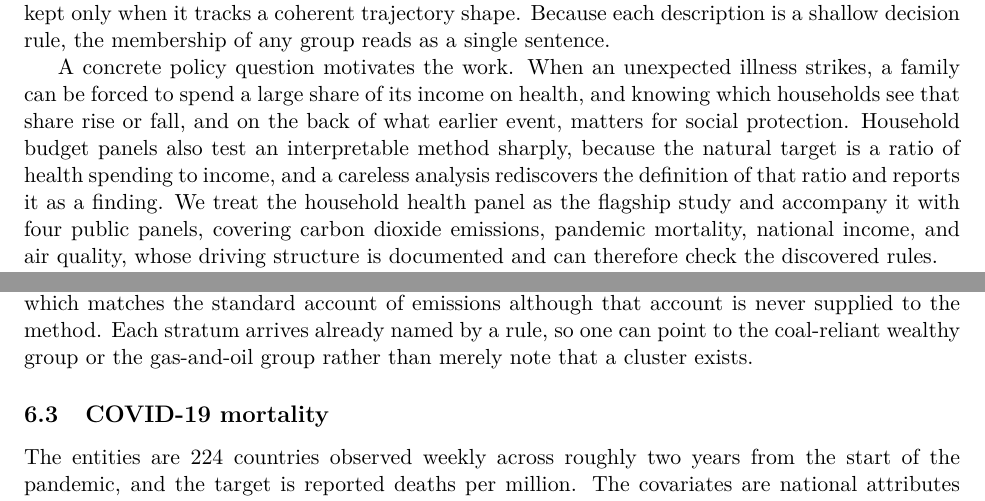
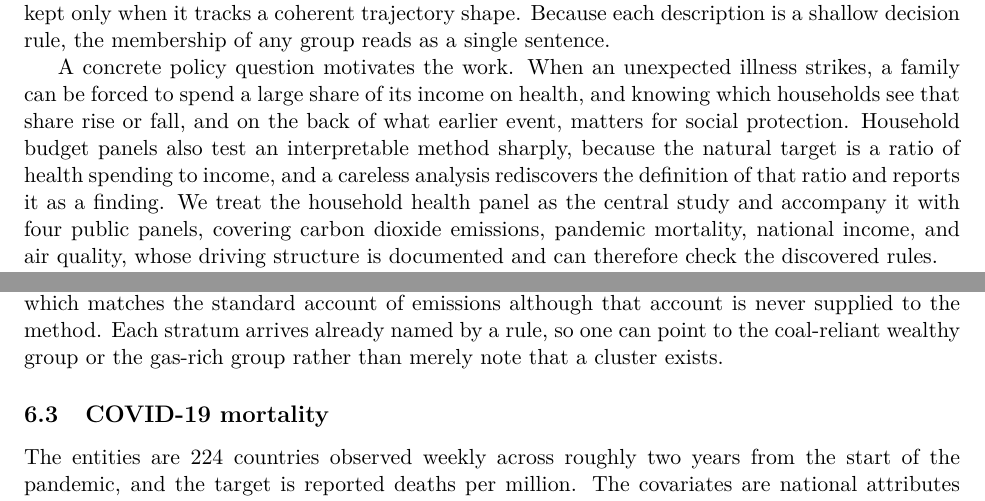
Before and after one commit to chinmayj23/subgroup_discovery, a LaTeX paper (paper/main.tex, which reads paper/sections/case_studies.tex, paper/sections/introduction.tex): two parts of pages 2 and 13 of 20, joined at a grey line, cut so that both start at the same text. Compiled offline with pdfLaTeX.

Commit message:
Remove meta-language from arXiv paper draft
Drop the banned "flagship" descriptor in the introduction and the
stale "gas-and-oil group" label in the CO2 case study, matching the
wording used in the LLNCS version.

Co-Authored-By: Claude Opus 4.8 <noreply@anthropic.com>
Claude-Session: https://claude.ai/code/session_01VeKs8nsr4HsoRthJKDue9C

```diff
--- a/paper/sections/case_studies.tex
+++ b/paper/sections/case_studies.tex
@@ -118,7 +118,7 @@ EPA        & 0.75 & 0.75 & $+0.00$ \\
 
 The entities are 208 countries observed yearly from 1990 to 2022, and the target is carbon dioxide emitted per person. The covariates are national income per capita, population, and the shares of coal, oil, and gas in the energy mix, each turned into temporal features.
 
-The reported segmentation reaches a distance ratio of $0.44$, the tightest of the five panels, so grouped countries are markedly closer in their emission paths than two countries picked at random. The rules read almost entirely off income level and fuel mix, and the groups they carve out are easy to recognise. The highest-emitting group, close to eighteen tonnes per person, is selected by high income together with a large gas share and a small coal share, and it holds the Gulf producers such as Qatar, Kuwait, the United Arab Emirates, and Saudi Arabia alongside the United States and Canada. A second wealthy group is selected instead by a large coal share, and it holds the coal-reliant industrial economies such as Russia, Germany, Poland, Australia, and Kazakhstan. A third wealthy group carries neither much coal nor much gas and sits lower, holding countries such as Luxembourg, Ireland, and Denmark whose electricity leans on nuclear power or renewables. A separate group of middle-income producers such as South Africa, Iran, and Belarus sits lower still, and the large default group collects the developing countries whose per-capita emissions stay low. Emission trajectories are thus organised first by how rich a country is and then by what it burns, which matches the standard account of emissions although that account is never supplied to the method. Each stratum arrives already named by a rule, so one can point to the coal-reliant wealthy group or the gas-and-oil group rather than merely note that a cluster exists.
+The reported segmentation reaches a distance ratio of $0.44$, the tightest of the five panels, so grouped countries are markedly closer in their emission paths than two countries picked at random. The rules read almost entirely off income level and fuel mix, and the groups they carve out are easy to recognise. The highest-emitting group, close to eighteen tonnes per person, is selected by high income together with a large gas share and a small coal share, and it holds the Gulf producers such as Qatar, Kuwait, the United Arab Emirates, and Saudi Arabia alongside the United States and Canada. A second wealthy group is selected instead by a large coal share, and it holds the coal-reliant industrial economies such as Russia, Germany, Poland, Australia, and Kazakhstan. A third wealthy group carries neither much coal nor much gas and sits lower, holding countries such as Luxembourg, Ireland, and Denmark whose electricity leans on nuclear power or renewables. A separate group of middle-income producers such as South Africa, Iran, and Belarus sits lower still, and the large default group collects the developing countries whose per-capita emissions stay low. Emission trajectories are thus organised first by how rich a country is and then by what it burns, which matches the standard account of emissions although that account is never supplied to the method. Each stratum arrives already named by a rule, so one can point to the coal-reliant wealthy group or the gas-rich group rather than merely note that a cluster exists.
 
 \subsection{COVID-19 mortality}
 \label{sec:covid}
--- a/paper/sections/introduction.tex
+++ b/paper/sections/introduction.tex
@@ -7,7 +7,7 @@ Existing tools tend to supply one of these and not the other. Trajectory cluster
 
 We introduce SEAL, a method for interpretable trajectory segmentation that produces both at once. Each entity contributes a target trajectory over a shared time grid. SEAL groups the trajectories by how they accumulate over time and describes every group by a short conjunctive rule over the entity attributes. It gives the two halves equal weight and searches for the grouping and its rule together, so the description is part of what the search optimises rather than a report added afterwards. A candidate grouping survives only when a simple rule captures it, and a rule is kept only when it tracks a coherent trajectory shape. Because each description is a shallow decision rule, the membership of any group reads as a single sentence.
 
-A concrete policy question motivates the work. When an unexpected illness strikes, a family can be forced to spend a large share of its income on health, and knowing which households see that share rise or fall, and on the back of what earlier event, matters for social protection. Household budget panels also test an interpretable method sharply, because the natural target is a ratio of health spending to income, and a careless analysis rediscovers the definition of that ratio and reports it as a finding. We treat the household health panel as the flagship study and accompany it with four public panels, covering carbon dioxide emissions, pandemic mortality, national income, and air quality, whose driving structure is documented and can therefore check the discovered rules.
+A concrete policy question motivates the work. When an unexpected illness strikes, a family can be forced to spend a large share of its income on health, and knowing which households see that share rise or fall, and on the back of what earlier event, matters for social protection. Household budget panels also test an interpretable method sharply, because the natural target is a ratio of health spending to income, and a careless analysis rediscovers the definition of that ratio and reports it as a finding. We treat the household health panel as the central study and accompany it with four public panels, covering carbon dioxide emissions, pandemic mortality, national income, and air quality, whose driving structure is documented and can therefore check the discovered rules.
 
 We make three contributions. First, we introduce SEAL, which couples two tasks that are usually kept apart, grouping trajectories by shape and describing each group by a rule, and joins them through a single cost that neither half can satisfy alone. Second, we turn covariates that vary over time into engineered temporal descriptors, so that a rule can state how a covariate moved over the window rather than only where it ended, and we show when this sharpens the discovered groups, most clearly where the structure turns on a covariate's movement. Third, we impose a non-circularity discipline on the descriptors, so that a rule cannot restate the definition of its own target, which is essential when the target is a ratio such as a health-spending share. Across all five panels the discovered rules select groups that match documented structure, and on the household panel they identify who carries the burden of health spending and reveal how that burden moved through the pandemic.
 
```
